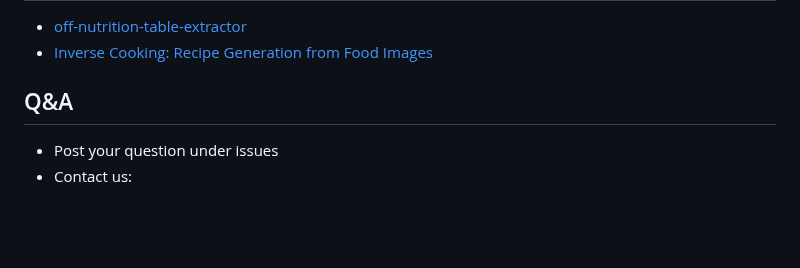
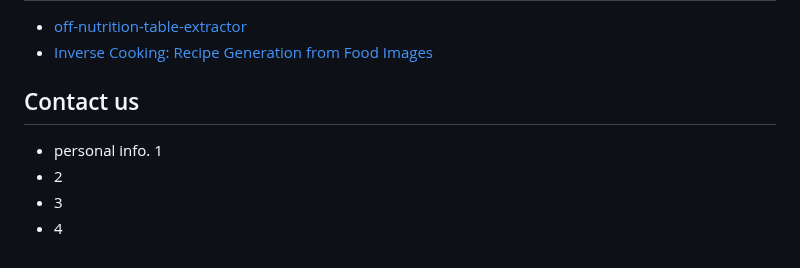
Before and after one commit to oscarchew/YoziCare, a Markdown page: README.md, the part around the change. Drawn GitHub-style; blank space fills up the shorter version.

```diff
--- a/README.md
+++ b/README.md
@@ -41,6 +41,8 @@ There is a bug in the chatbot's underlying program that needs to be resolved by
 - [off-nutrition-table-extractor](https://github.com/openfoodfacts/off-nutrition-table-extractor)
 - [Inverse Cooking: Recipe Generation from Food Images](https://github.com/facebookresearch/inversecooking)
 
-## Q&A
-- Post your question under issues
-- Contact us:
+## Contact us
+- personal info. 1
+- 2
+- 3
+- 4
```
